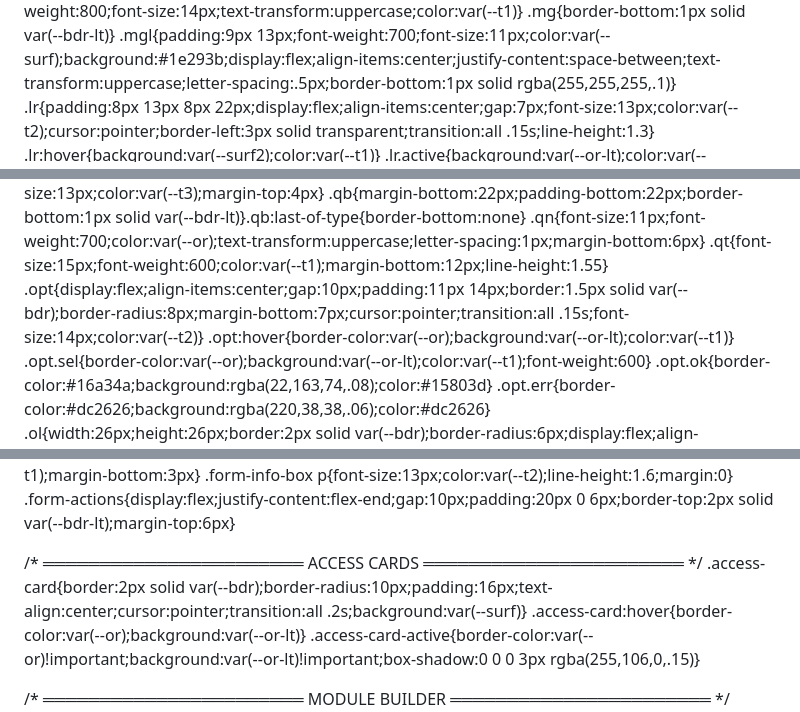
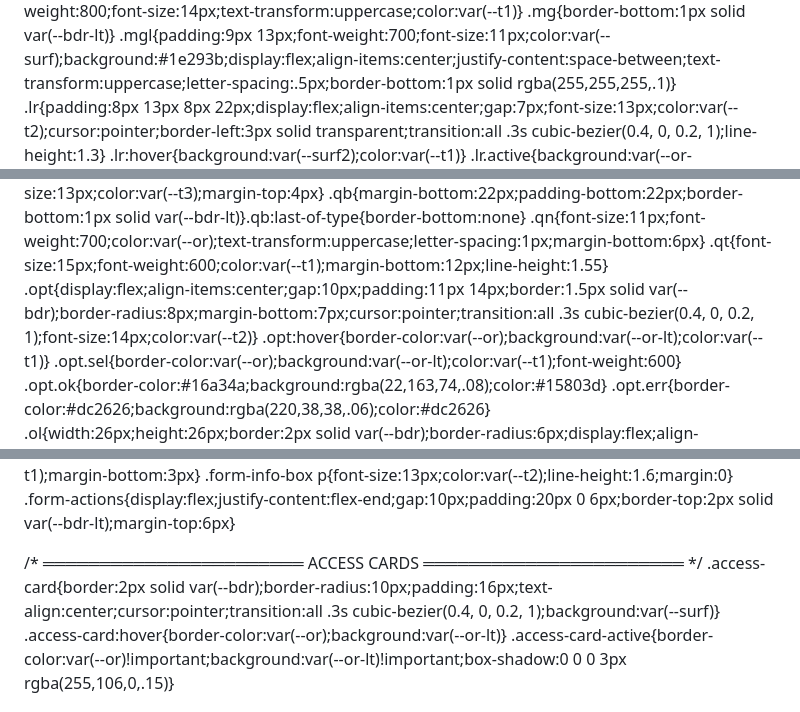
Before and after one commit to joaoliveira06/Treining.caw, a Markdown page: README.md, 3 parts joined by grey strips. Rendered like a GitHub page.

```diff
--- a/README.md
+++ b/README.md
@@ -157,7 +166,7 @@ img{pointer-events:none;-webkit-user-drag:none}
 .vwsh h3{font-family:'Barlow Condensed',sans-serif;font-weight:800;font-size:14px;text-transform:uppercase;color:var(--t1)}
 .mg{border-bottom:1px solid var(--bdr-lt)}
 .mgl{padding:9px 13px;font-weight:700;font-size:11px;color:var(--surf);background:#1e293b;display:flex;align-items:center;justify-content:space-between;text-transform:uppercase;letter-spacing:.5px;border-bottom:1px solid rgba(255,255,255,.1)}
-.lr{padding:8px 13px 8px 22px;display:flex;align-items:center;gap:7px;font-size:13px;color:var(--t2);cursor:pointer;border-left:3px solid transparent;transition:all .15s;line-height:1.3}
+.lr{padding:8px 13px 8px 22px;display:flex;align-items:center;gap:7px;font-size:13px;color:var(--t2);cursor:pointer;border-left:3px solid transparent;transition:all .3s cubic-bezier(0.4, 0, 0.2, 1);line-height:1.3}
 .lr:hover{background:var(--surf2);color:var(--t1)}
 .lr.active{background:var(--or-lt);color:var(--or);border-left-color:var(--or);font-weight:700}
 .lr.done{color:var(--ok)}.li{font-size:12px;flex-shrink:0}
@@ -191,7 +200,7 @@ img{pointer-events:none;-webkit-user-drag:none}
 .qb{margin-bottom:22px;padding-bottom:22px;border-bottom:1px solid var(--bdr-lt)}.qb:last-of-type{border-bottom:none}
 .qn{font-size:11px;font-weight:700;color:var(--or);text-transform:uppercase;letter-spacing:1px;margin-bottom:6px}
 .qt{font-size:15px;font-weight:600;color:var(--t1);margin-bottom:12px;line-height:1.55}
-.opt{display:flex;align-items:center;gap:10px;padding:11px 14px;border:1.5px solid var(--bdr);border-radius:8px;margin-bottom:7px;cursor:pointer;transition:all .15s;font-size:14px;color:var(--t2)}
+.opt{display:flex;align-items:center;gap:10px;padding:11px 14px;border:1.5px solid var(--bdr);border-radius:8px;margin-bottom:7px;cursor:pointer;transition:all .3s cubic-bezier(0.4, 0, 0.2, 1);font-size:14px;color:var(--t2)}
 .opt:hover{border-color:var(--or);background:var(--or-lt);color:var(--t1)}
 .opt.sel{border-color:var(--or);background:var(--or-lt);color:var(--t1);font-weight:600}
 .opt.ok{border-color:#16a34a;background:rgba(22,163,74,.08);color:#15803d}
@@ -284,7 +293,7 @@ img{pointer-events:none;-webkit-user-drag:none}
 .form-actions{display:flex;justify-content:flex-end;gap:10px;padding:20px 0 6px;border-top:2px solid var(--bdr-lt);margin-top:6px}
 
 /* ═══════════════════════ ACCESS CARDS ═══════════════════════ */
-.access-card{border:2px solid var(--bdr);border-radius:10px;padding:16px;text-align:center;cursor:pointer;transition:all .2s;background:var(--surf)}
+.access-card{border:2px solid var(--bdr);border-radius:10px;padding:16px;text-align:center;cursor:pointer;transition:all .3s cubic-bezier(0.4, 0, 0.2, 1);background:var(--surf)}
 .access-card:hover{border-color:var(--or);background:var(--or-lt)}
 .access-card-active{border-color:var(--or)!important;background:var(--or-lt)!important;box-shadow:0 0 0 3px rgba(255,106,0,.15)}
 
```
Also changed, not shown: other parts of README.md (+63 -21 lines).
